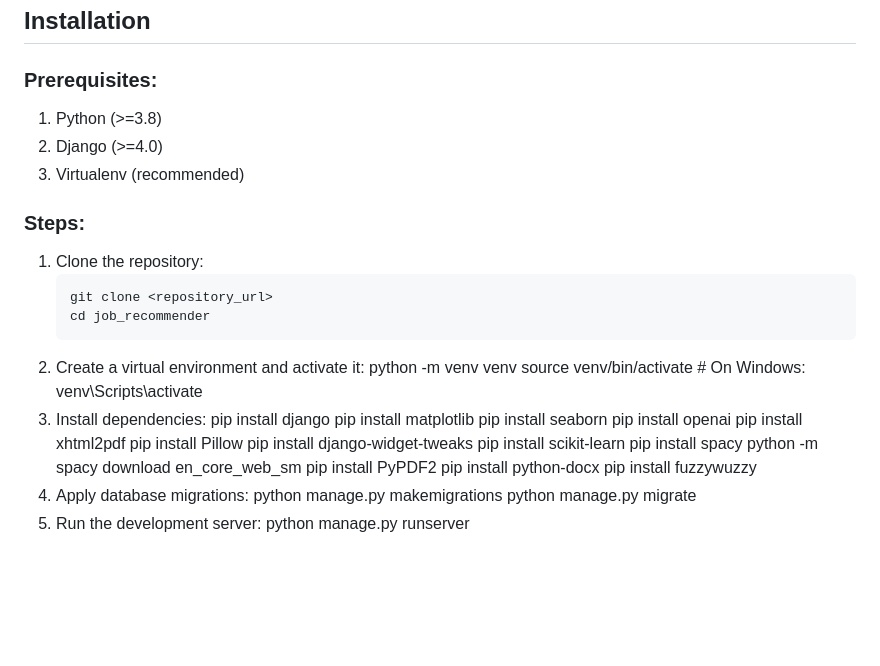
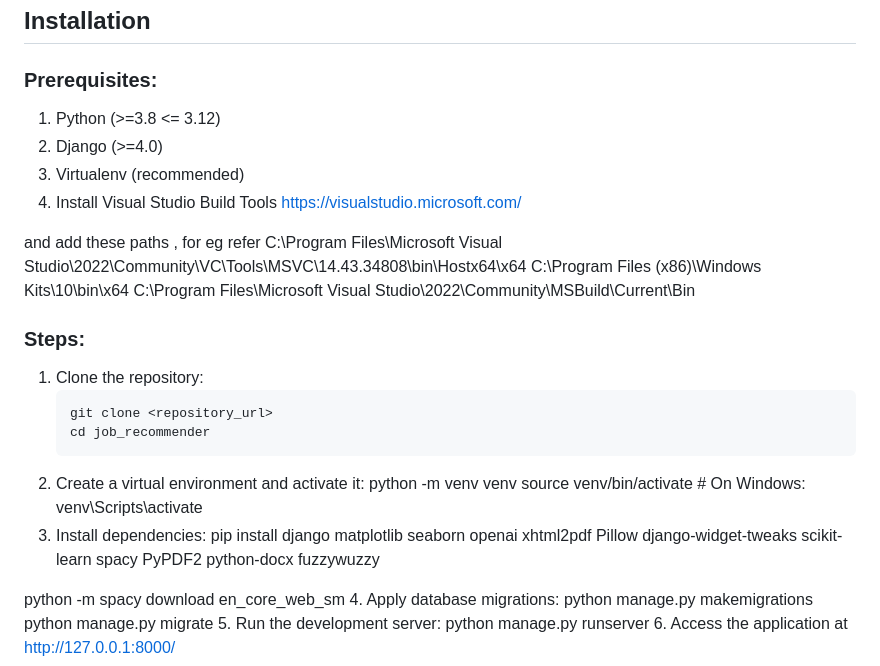
Before and after one commit to Vinayy08/Job-Recommender-System-using-OpenAI, a Markdown page: README.md, the part around the change. GitHub-like rendering; blank space fills up the shorter version.

```diff
--- a/README.md
+++ b/README.md
@@ -47,9 +47,16 @@ A Django-based web application designed to recommend jobs to employees and candi
 ## Installation
 
 ### Prerequisites:
-1. Python (>=3.8)
+1. Python (>=3.8 <= 3.12)
 2. Django (>=4.0)
 3. Virtualenv (recommended)
+4. Install Visual Studio Build Tools https://visualstudio.microsoft.com/
+
+
+and add these paths , for eg refer
+C:\Program Files\Microsoft Visual Studio\2022\Community\VC\Tools\MSVC\14.43.34808\bin\Hostx64\x64
+C:\Program Files (x86)\Windows Kits\10\bin\x64
+C:\Program Files\Microsoft Visual Studio\2022\Community\MSBuild\Current\Bin
 
 ### Steps:
 
@@ -61,19 +68,9 @@ A Django-based web application designed to recommend jobs to employees and candi
    python -m venv venv
    source venv/bin/activate  # On Windows: venv\Scripts\activate
 3. Install dependencies:
-   pip install django
-   pip install matplotlib
-   pip install seaborn
-   pip install openai
-   pip install xhtml2pdf
-   pip install Pillow
-   pip install django-widget-tweaks
-   pip install scikit-learn
-   pip install spacy
-   python -m spacy download en_core_web_sm
-   pip install PyPDF2
-   pip install python-docx
-   pip install fuzzywuzzy
+pip install django matplotlib seaborn openai xhtml2pdf Pillow django-widget-tweaks scikit-learn spacy PyPDF2 python-docx fuzzywuzzy
+
+python -m spacy download en_core_web_sm
 4. Apply database migrations:
    python manage.py makemigrations
    python manage.py migrate
```
